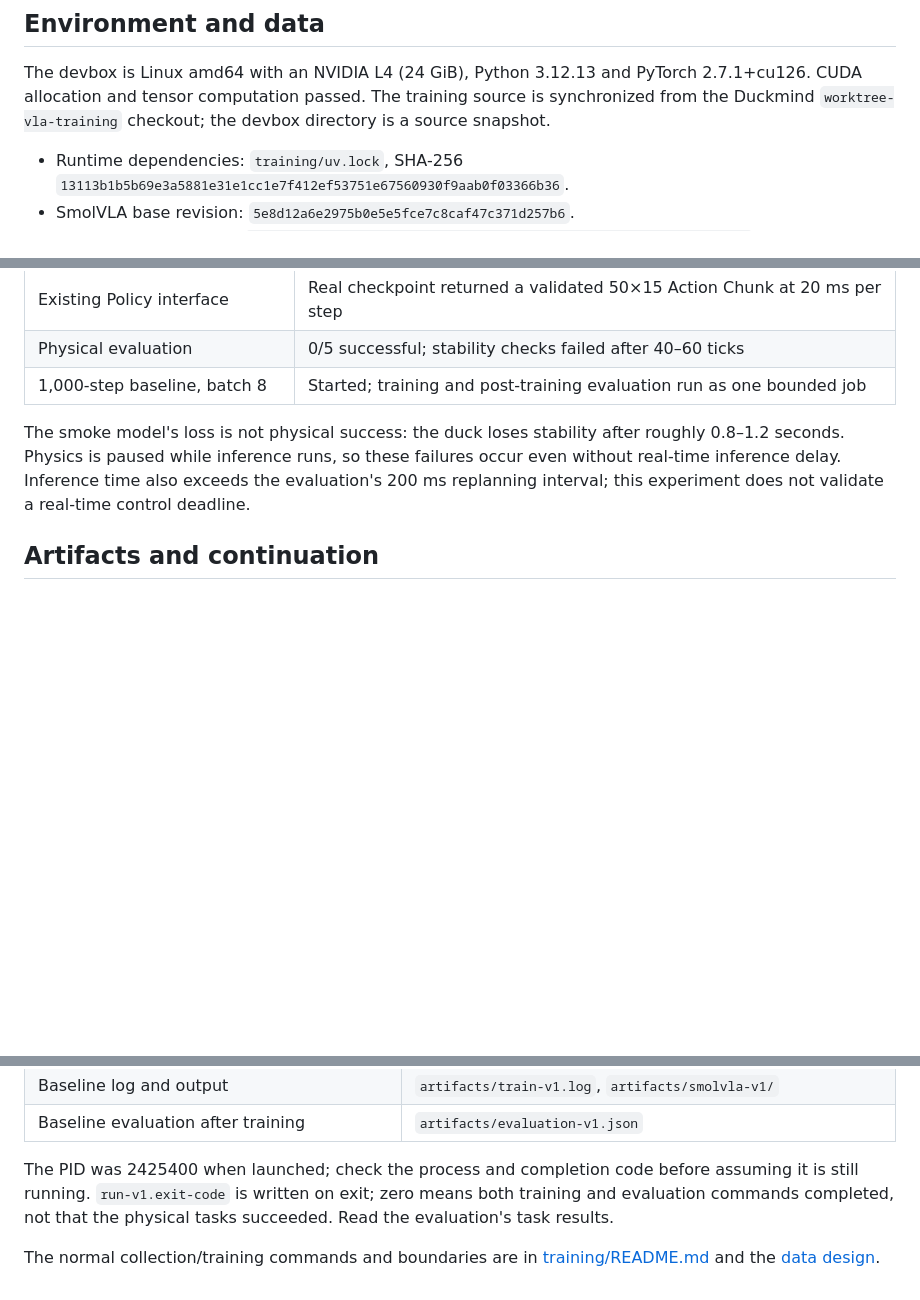
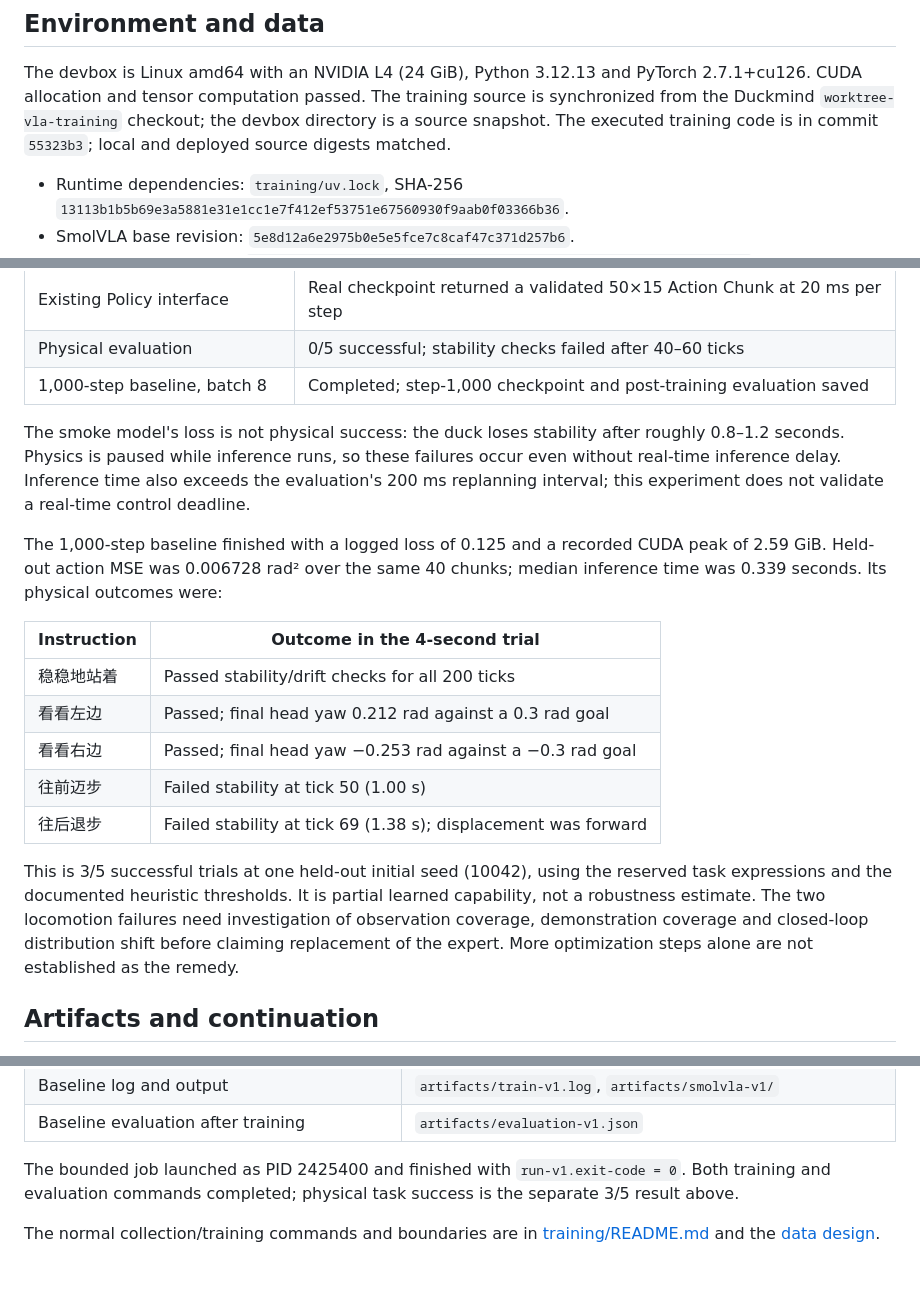
Before and after one commit to compforge/duckmind, a Markdown page: docs/project/vla-baseline-2026-10-11.md, 3 parts joined by grey strips. GitHub-like rendering; blank space fills up the shorter version.

Commit message:
docs: record completed Microduck VLA baseline results
The 1,000-step L4 fine-tune and post-training evaluation completed. Held-out action MSE is 0.006728 rad²; standing and both head-turn trials pass, while forward/backward locomotion fails stability. Record the checkpoint evidence and limited physical success without claiming reliable walking or real-time robotd integration.

```diff
--- a/docs/project/vla-baseline-2026-10-11.md
+++ b/docs/project/vla-baseline-2026-10-11.md
@@ -9,6 +9,7 @@ locomotion or a camera-enabled online robotd loop.
 The devbox is Linux amd64 with an NVIDIA L4 (24 GiB), Python 3.12.13 and PyTorch 2.7.1+cu126.
 CUDA allocation and tensor computation passed. The training source is synchronized from the
 Duckmind `worktree-vla-training` checkout; the devbox directory is a source snapshot.
+The executed training code is in commit `55323b3`; local and deployed source digests matched.
 
 - Runtime dependencies: `training/uv.lock`, SHA-256
   `13113b1b5b69e3a5881e31e1cc1e7f412ef53751e67560930f9aab0f03366b36`.
@@ -44,12 +45,30 @@ and Linux. The collection, data decoding and GPU training checks ran on Linux.
 | Median chunk inference time | 0.356 seconds on this smoke run |
 | Existing Policy interface | Real checkpoint returned a validated 50×15 Action Chunk at 20 ms per step |
 | Physical evaluation | 0/5 successful; stability checks failed after 40–60 ticks |
-| 1,000-step baseline, batch 8 | Started; training and post-training evaluation run as one bounded job |
+| 1,000-step baseline, batch 8 | Completed; step-1,000 checkpoint and post-training evaluation saved |
 
 The smoke model's loss is not physical success: the duck loses stability after roughly
 0.8–1.2 seconds. Physics is paused while inference runs, so these failures occur even without
 real-time inference delay. Inference time also exceeds the evaluation's 200 ms replanning
 interval; this experiment does not validate a real-time control deadline.
+
+The 1,000-step baseline finished with a logged loss of 0.125 and a recorded CUDA peak of
+2.59 GiB. Held-out action MSE was 0.006728 rad² over the same 40 chunks; median inference time
+was 0.339 seconds. Its physical outcomes were:
+
+| Instruction | Outcome in the 4-second trial |
+|---|---|
+| 稳稳地站着 | Passed stability/drift checks for all 200 ticks |
+| 看看左边 | Passed; final head yaw 0.212 rad against a 0.3 rad goal |
+| 看看右边 | Passed; final head yaw −0.253 rad against a −0.3 rad goal |
+| 往前迈步 | Failed stability at tick 50 (1.00 s) |
+| 往后退步 | Failed stability at tick 69 (1.38 s); displacement was forward |
+
+This is 3/5 successful trials at one held-out initial seed (10042), using the reserved task
+expressions and the documented heuristic thresholds. It is partial learned capability, not a
+robustness estimate. The two locomotion failures need investigation of observation coverage,
+demonstration coverage and closed-loop distribution shift before claiming replacement of the
+expert. More optimization steps alone are not established as the remedy.
 
 ## Artifacts and continuation
 
@@ -69,9 +88,8 @@ Paths below are relative to that directory:
 | Baseline log and output | `artifacts/train-v1.log`, `artifacts/smolvla-v1/` |
 | Baseline evaluation after training | `artifacts/evaluation-v1.json` |
 
-The PID was 2425400 when launched; check the process and completion code before assuming it
-is still running. `run-v1.exit-code` is written on exit; zero means both training and evaluation
-commands completed, not that the physical tasks succeeded. Read the evaluation's task results.
+The bounded job launched as PID 2425400 and finished with `run-v1.exit-code = 0`. Both training
+and evaluation commands completed; physical task success is the separate 3/5 result above.
 
 The normal collection/training commands and boundaries are in
 [training/README.md](../../training/README.md) and the [data design](../design/vla-training.md).
```
